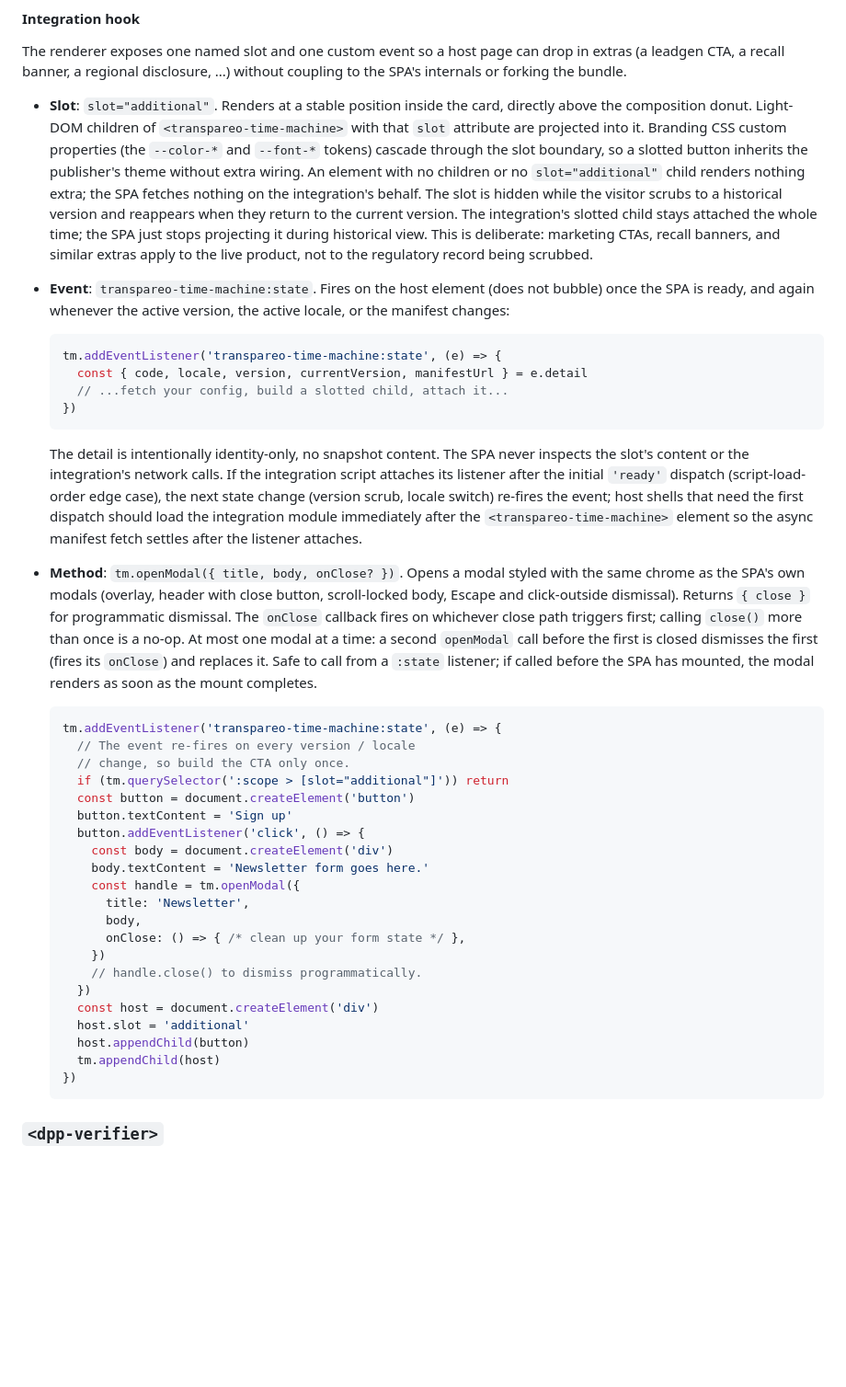
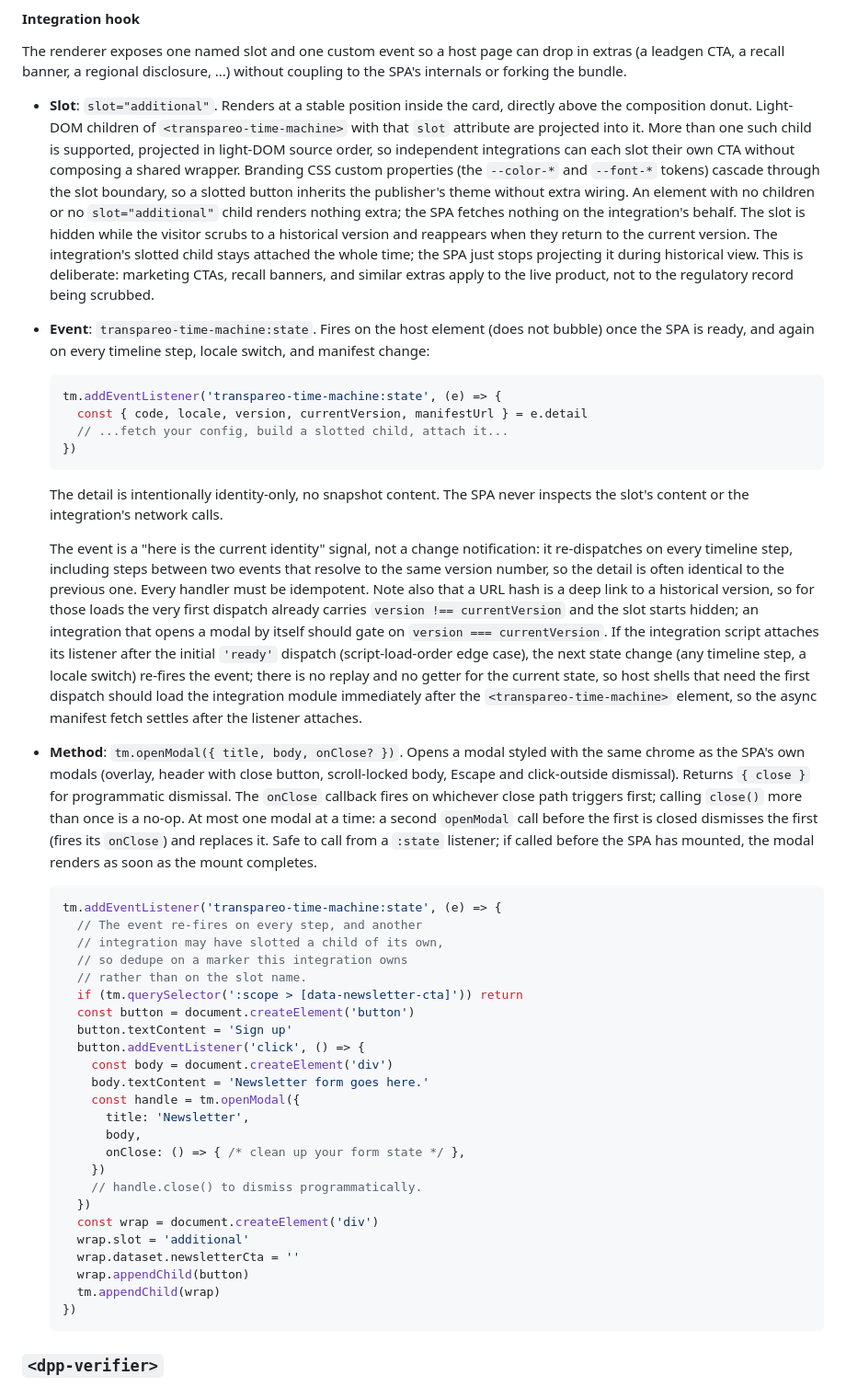
Before and after one commit to transpareo/transpareo-time-machine, a Markdown page: README.md, the part around the change. Shown at 92% size. GitHub-like rendering; blank space fills up the shorter version.

Commit message:
Document the slot and state event for multiple integrations
- More than one slot="additional" child is supported, and the
  children project in light-DOM source order
- The state event re-dispatches on every timeline step, not
  only when the version number changes: it reports the current
  identity rather than a change, so handlers must be idempotent
- A URL hash deep-links to a historical version, so the first
  dispatch can already carry version !== currentVersion with
  the slot hidden; integrations that auto-open should gate on
  version === currentVersion
- The example dedupes on a marker the integration owns, since
  two integrations would race on the slot-name check
- Spell out that there is no replay and no getter for the
  current state, which is why the script load order matters

````diff
--- a/README.md
+++ b/README.md
@@ -265,11 +265,14 @@ the bundle.
   position inside the card, directly above the
   composition donut. Light-DOM children of
   `<transpareo-time-machine>` with that `slot`
-  attribute are projected into it. Branding CSS
-  custom properties (the `--color-*` and `--font-*`
-  tokens) cascade through the slot boundary, so a
-  slotted button inherits the publisher's theme without
-  extra wiring. An element with no children or no
+  attribute are projected into it. More than one such
+  child is supported, projected in light-DOM source
+  order, so independent integrations can each slot
+  their own CTA without composing a shared wrapper.
+  Branding CSS custom properties (the `--color-*` and
+  `--font-*` tokens) cascade through the slot boundary,
+  so a slotted button inherits the publisher's theme
+  without extra wiring. An element with no children or no
   `slot="additional"` child renders nothing extra; the
   SPA fetches nothing on the integration's behalf.
   The slot is hidden while the visitor scrubs to a
@@ -282,8 +285,8 @@ the bundle.
   the regulatory record being scrubbed.
 - **Event**: `transpareo-time-machine:state`. Fires
   on the host element (does not bubble) once the SPA
-  is ready, and again whenever the active version,
-  the active locale, or the manifest changes:
+  is ready, and again on every timeline step, locale
+  switch, and manifest change:
 
   ```ts
   tm.addEventListener('transpareo-time-machine:state', (e) => {
@@ -294,15 +297,29 @@ the bundle.
 
   The detail is intentionally identity-only, no
   snapshot content. The SPA never inspects the slot's
-  content or the integration's network calls. If the
-  integration script attaches its listener after the
-  initial `'ready'` dispatch (script-load-order
-  edge case), the next state change (version scrub,
-  locale switch) re-fires the event; host shells that
-  need the first dispatch should load the integration
-  module immediately after the
-  `<transpareo-time-machine>` element so the async
-  manifest fetch settles after the listener attaches.
+  content or the integration's network calls.
+
+  The event is a "here is the current identity"
+  signal, not a change notification: it re-dispatches
+  on every timeline step, including steps between two
+  events that resolve to the same version number, so
+  the detail is often identical to the previous one.
+  Every handler must be idempotent. Note also that a
+  URL hash is a deep link to a historical version, so
+  for those loads the very first dispatch already
+  carries `version !== currentVersion` and the slot
+  starts hidden; an integration that opens a modal by
+  itself should gate on `version === currentVersion`.
+  If the integration script attaches its listener
+  after the initial `'ready'` dispatch
+  (script-load-order edge case), the next state change
+  (any timeline step, a locale switch) re-fires the
+  event; there is no replay and no getter for the
+  current state, so host shells that need the first
+  dispatch should load the integration module
+  immediately after the `<transpareo-time-machine>`
+  element, so the async manifest fetch settles after
+  the listener attaches.
 - **Method**: `tm.openModal({ title, body, onClose? })`.
   Opens a modal styled with the same chrome as the
   SPA's own modals (overlay, header with close button,
@@ -319,9 +336,11 @@ the bundle.
 
   ```ts
   tm.addEventListener('transpareo-time-machine:state', (e) => {
-    // The event re-fires on every version / locale
-    // change, so build the CTA only once.
-    if (tm.querySelector(':scope > [slot="additional"]')) return
+    // The event re-fires on every step, and another
+    // integration may have slotted a child of its own,
+    // so dedupe on a marker this integration owns
+    // rather than on the slot name.
+    if (tm.querySelector(':scope > [data-newsletter-cta]')) return
     const button = document.createElement('button')
     button.textContent = 'Sign up'
     button.addEventListener('click', () => {
@@ -334,10 +353,11 @@ the bundle.
       })
       // handle.close() to dismiss programmatically.
     })
-    const host = document.createElement('div')
-    host.slot = 'additional'
-    host.appendChild(button)
-    tm.appendChild(host)
+    const wrap = document.createElement('div')
+    wrap.slot = 'additional'
+    wrap.dataset.newsletterCta = ''
+    wrap.appendChild(button)
+    tm.appendChild(wrap)
   })
   ```
 
````
Also changed, not shown: CHANGELOG.md (+11 -0 lines).
